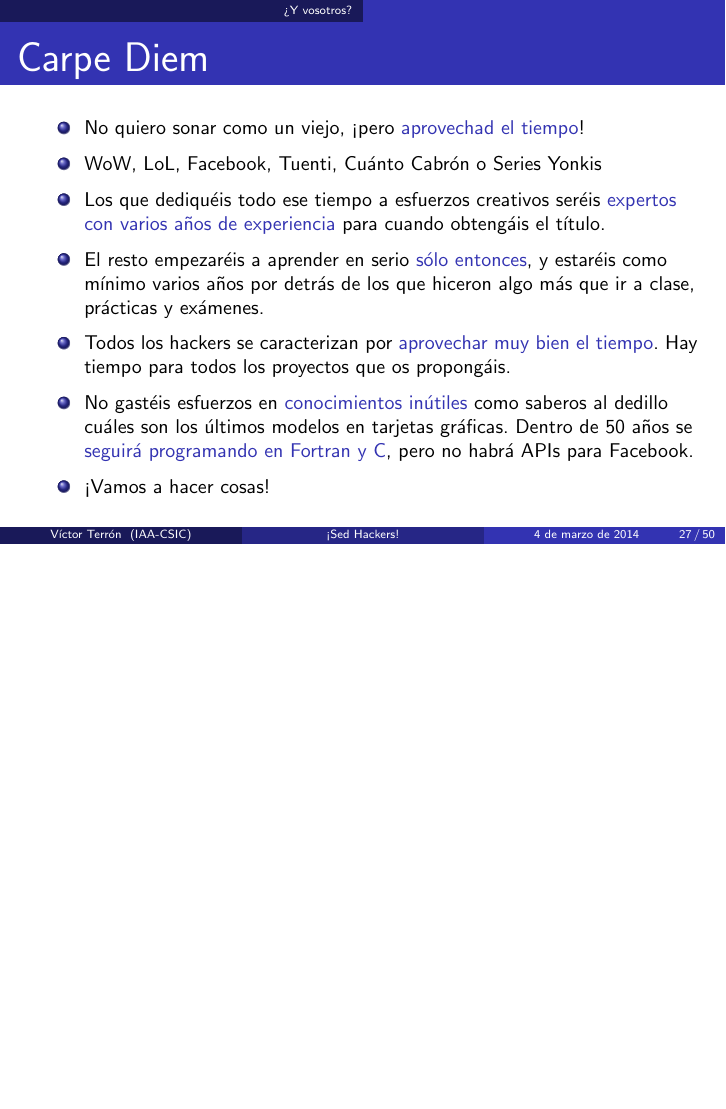
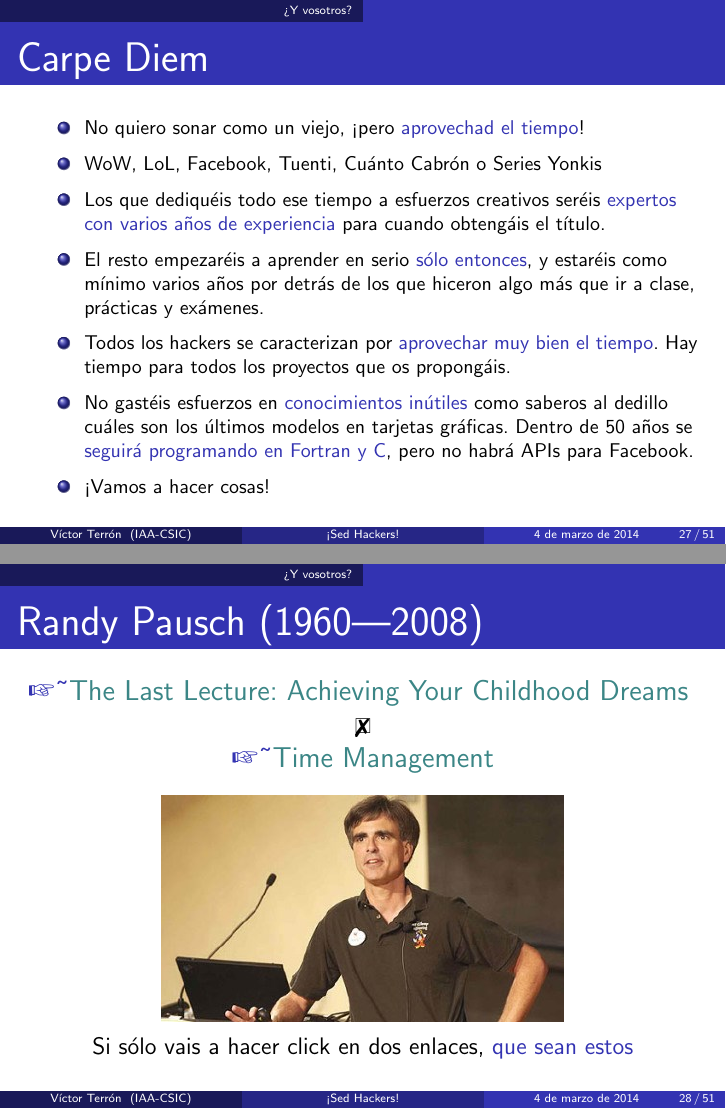
Before and after one commit to vterron/sed-hackers, LaTeX slides (sed-hackers.tex): page 27 of 50 before the commit and pages 27 and 28 of 51 after it, the two joined at a grey line, the shorter picture padded with empty space. Compiled offline with pdfLaTeX; a LaTeX package or settings file that is missing is left out.

Commit message:
Add slide on Randy Pausch

```diff
--- a/sed-hackers.tex
+++ b/sed-hackers.tex
@@ -383,6 +383,25 @@
   \end{itemize}
 \end{frame}
 
+\begin{frame}{Randy Pausch (1960---2008)}
+
+  \begin{center}
+    \WebLink{https://www.youtube.com/watch?v=ji5_MqicxSo}
+            {The Last Lecture: Achieving Your Childhood Dreams}
+
+            \CrossedBox \\
+    \WebLink{https://www.youtube.com/watch?v=oTugjssqOT0}
+            {Time Management}
+  \end{center}
+
+  \begin{figure}
+    \centering
+    \includegraphics[width=0.6\textwidth]{pics/randy-pausch.jpg}
+    \caption*{\small Si sólo vais a hacer click en dos enlaces, \structure{que sean estos}}
+  \end{figure}
+
+\end{frame}
+
 \setbeamerfont{itemize/enumerate body}{size=\normalsize}
 
 \section{How to Become a Ninja}
```
Also changed, not shown: pics/randy-pausch.jpg (added), 1 other file.
